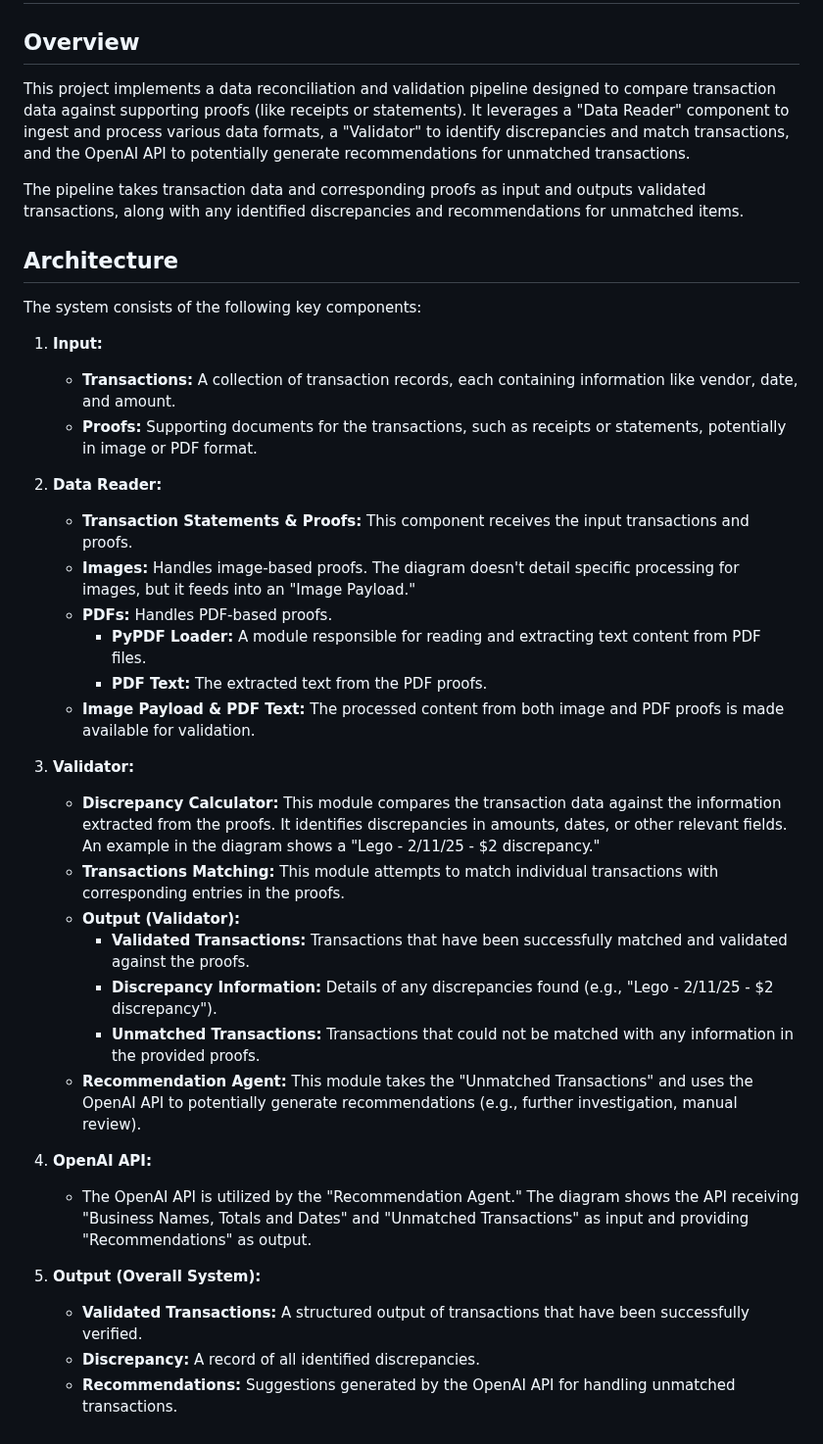
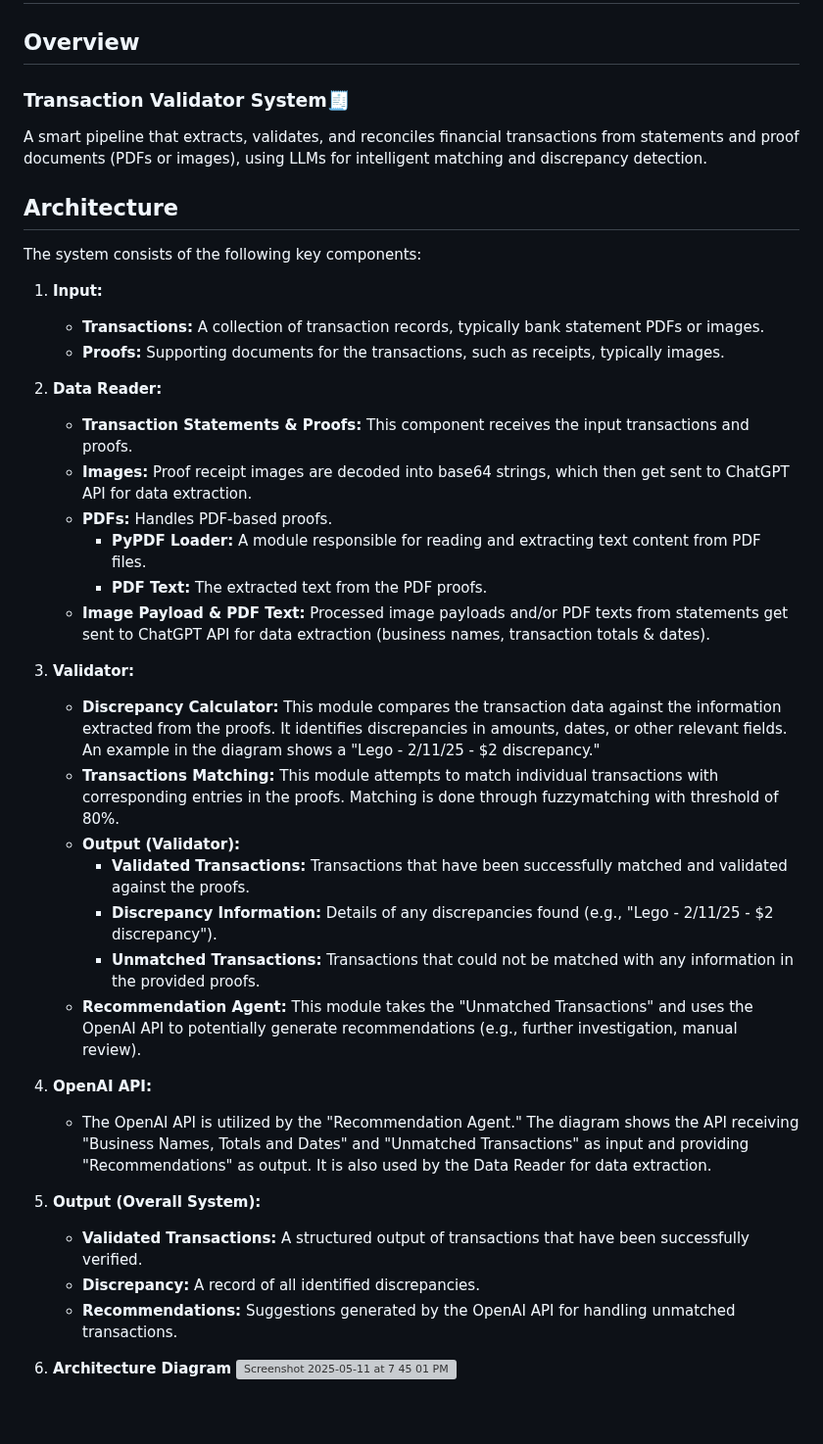
Before and after one commit to dukersss13/receipt_validator, a Markdown page: README.md, the part around the change. Shown at 98% size. Rendered like a GitHub page; blank space fills up the shorter version; grey boxes are pictures that could not be loaded.

```diff
--- a/README.md
+++ b/README.md
@@ -4,29 +4,28 @@
 
 ## Overview
 
-This project implements a data reconciliation and validation pipeline designed to compare transaction data against supporting proofs (like receipts or statements). It leverages a "Data Reader" component to ingest and process various data formats, a "Validator" to identify discrepancies and match transactions, and the OpenAI API to potentially generate recommendations for unmatched transactions.
-
-The pipeline takes transaction data and corresponding proofs as input and outputs validated transactions, along with any identified discrepancies and recommendations for unmatched items.
+### Transaction Validator System🧾
+A smart pipeline that extracts, validates, and reconciles financial transactions from statements and proof documents (PDFs or images), using LLMs for intelligent matching and discrepancy detection.
 
 ## Architecture
 
 The system consists of the following key components:
 
 1.  **Input:**
-    * **Transactions:** A collection of transaction records, each containing information like vendor, date, and amount.
-    * **Proofs:** Supporting documents for the transactions, such as receipts or statements, potentially in image or PDF format.
+    * **Transactions:** A collection of transaction records, typically bank statement PDFs or images.
+    * **Proofs:** Supporting documents for the transactions, such as receipts, typically images.
 
 2.  **Data Reader:**
     * **Transaction Statements & Proofs:** This component receives the input transactions and proofs.
-    * **Images:** Handles image-based proofs. The diagram doesn't detail specific processing for images, but it feeds into an "Image Payload."
+    * **Images:** Proof receipt images are decoded into base64 strings, which then get sent to ChatGPT API for data extraction.
     * **PDFs:** Handles PDF-based proofs.
         * **PyPDF Loader:** A module responsible for reading and extracting text content from PDF files.
         * **PDF Text:** The extracted text from the PDF proofs.
-    * **Image Payload & PDF Text:** The processed content from both image and PDF proofs is made available for validation.
+    * **Image Payload & PDF Text:** Processed image payloads and/or PDF texts from statements get sent to ChatGPT API for data extraction (business names, transaction totals & dates).
 
 3.  **Validator:**
     * **Discrepancy Calculator:** This module compares the transaction data against the information extracted from the proofs. It identifies discrepancies in amounts, dates, or other relevant fields. An example in the diagram shows a "Lego - 2/11/25 - $2 discrepancy."
-    * **Transactions Matching:** This module attempts to match individual transactions with corresponding entries in the proofs.
+    * **Transactions Matching:** This module attempts to match individual transactions with corresponding entries in the proofs. Matching is done through fuzzymatching with threshold of 80%.
     * **Output (Validator):**
         * **Validated Transactions:** Transactions that have been successfully matched and validated against the proofs.
         * **Discrepancy Information:** Details of any discrepancies found (e.g., "Lego - 2/11/25 - $2 discrepancy").
@@ -34,9 +33,12 @@ The system consists of the following key components:
     * **Recommendation Agent:** This module takes the "Unmatched Transactions" and uses the OpenAI API to potentially generate recommendations (e.g., further investigation, manual review).
 
 4.  **OpenAI API:**
-    * The OpenAI API is utilized by the "Recommendation Agent." The diagram shows the API receiving "Business Names, Totals and Dates" and "Unmatched Transactions" as input and providing "Recommendations" as output.
+    * The OpenAI API is utilized by the "Recommendation Agent." The diagram shows the API receiving "Business Names, Totals and Dates" and "Unmatched Transactions" as input and providing "Recommendations" as output. It is also used by the Data Reader for data extraction.
 
 5.  **Output (Overall System):**
     * **Validated Transactions:** A structured output of transactions that have been successfully verified.
     * **Discrepancy:** A record of all identified discrepancies.
     * **Recommendations:** Suggestions generated by the OpenAI API for handling unmatched transactions.
+
+6. **Architecture Diagram**
+   ![Screenshot 2025-05-11 at 7 45 01 PM](https://github.com/user-attachments/assets/5bcb8b65-ef53-4358-88e8-d6c056f95864)
```
